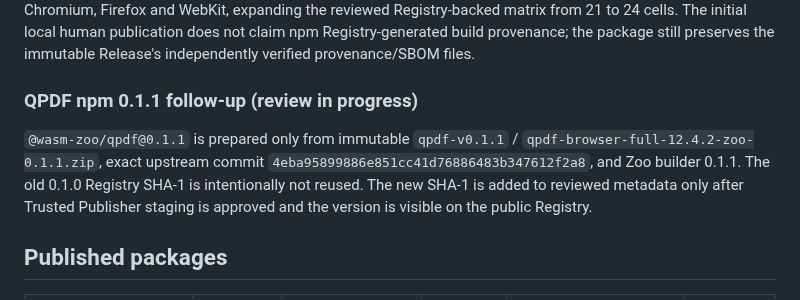
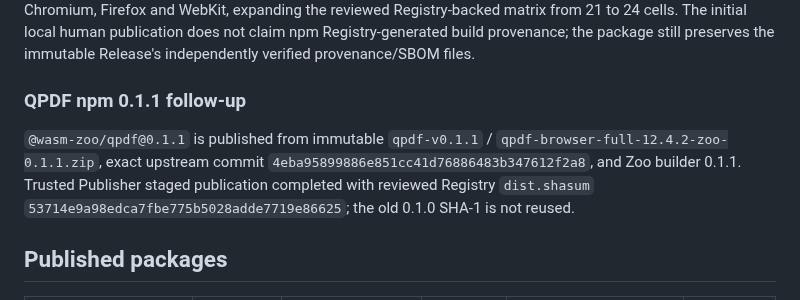
Before and after one commit to ttomohisa/wasm-zoo, a Markdown page: docs/NPM_DISTRIBUTION.md, the part around the change. Rendered like a GitHub page.

Commit message:
docs(qpdf): record reviewed registry shasum

```diff
--- a/docs/NPM_DISTRIBUTION.md
+++ b/docs/NPM_DISTRIBUTION.md
@@ -71,9 +71,9 @@ The exact tarball is installed through `WASM_ZOO_NPM_PACKAGE_SPEC` into a clean
 
 Package metadata now records `npm.status: published` plus that Registry SHA-1. Live Registry smoke verifies the SHA-1 before installation, then runs the real QPDF operation through Vite/Chromium. QPDF joins `publish-npm.yml` for future Trusted Publisher staged updates and joins the single-threaded Cross-browser Lab in Chromium, Firefox and WebKit, expanding the reviewed Registry-backed matrix from 21 to 24 cells. The initial local human publication does not claim npm Registry-generated build provenance; the package still preserves the immutable Release's independently verified provenance/SBOM files.
 
-### QPDF npm 0.1.1 follow-up (review in progress)
+### QPDF npm 0.1.1 follow-up
 
-`@wasm-zoo/qpdf@0.1.1` is prepared only from immutable `qpdf-v0.1.1` / `qpdf-browser-full-12.4.2-zoo-0.1.1.zip`, exact upstream commit `4eba95899886e851cc41d76886483b347612f2a8`, and Zoo builder 0.1.1. The old 0.1.0 Registry SHA-1 is intentionally not reused. The new SHA-1 is added to reviewed metadata only after Trusted Publisher staging is approved and the version is visible on the public Registry.
+`@wasm-zoo/qpdf@0.1.1` is published from immutable `qpdf-v0.1.1` / `qpdf-browser-full-12.4.2-zoo-0.1.1.zip`, exact upstream commit `4eba95899886e851cc41d76886483b347612f2a8`, and Zoo builder 0.1.1. Trusted Publisher staged publication completed with reviewed Registry `dist.shasum` `53714e9a98edca7fbe775b5028adde7719e86625`; the old 0.1.0 SHA-1 is not reused.
 
 ## Published packages
 
```
